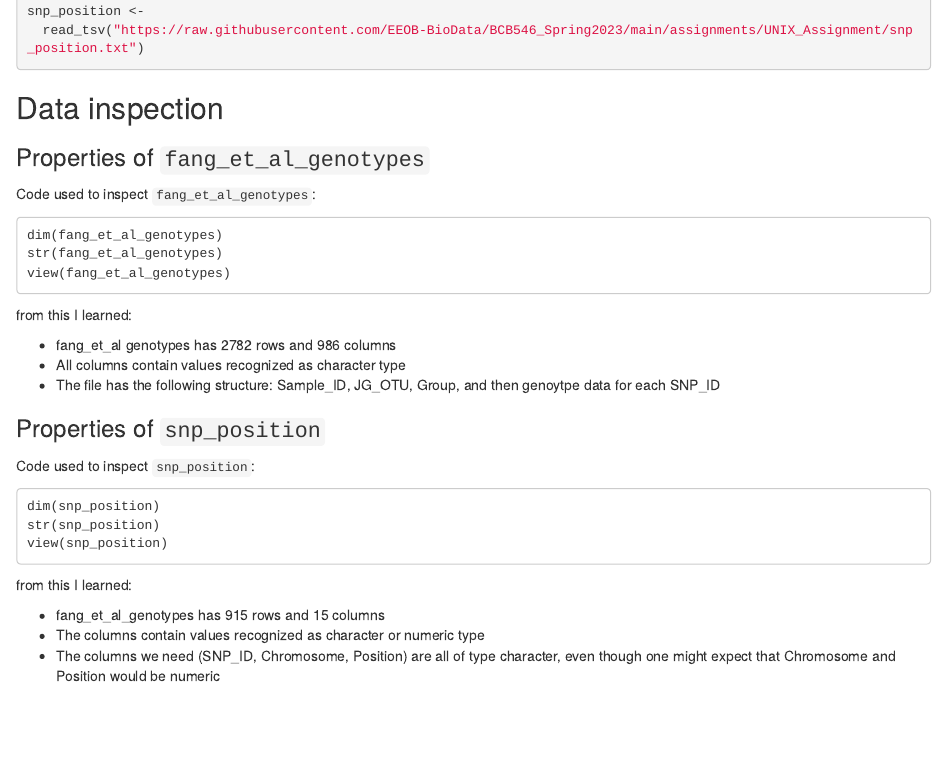
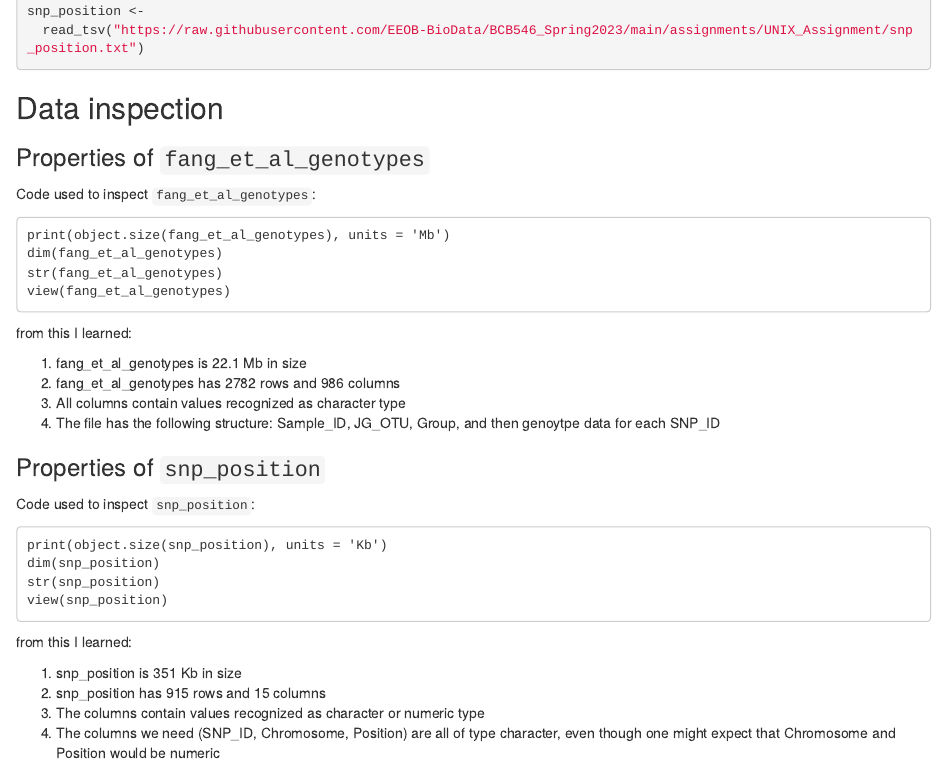
Before and after one commit to GoodKudu/R_assignment_hall, an R Markdown document (R_assignment_Hall.Rmd): the page in a window 1100 px wide, from 340 px down. The pictures show the output file R_assignment_Hall.html that the author committed with the source, opened offline.

Commit message:
updated data inspection

````diff
--- a/R_assignment_Hall.Rmd
+++ b/R_assignment_Hall.Rmd
@@ -28,20 +28,23 @@ snp_position <-
 
 Code used to inspect `fang_et_al_genotypes`:
 ```
+print(object.size(fang_et_al_genotypes), units = 'Mb')
 dim(fang_et_al_genotypes)
 str(fang_et_al_genotypes)
 view(fang_et_al_genotypes)
 ```
 from this I learned:
 
-- fang_et_al genotypes has 2782 rows and 986 columns
-- All columns contain values recognized as character type
-- The file has the following structure: Sample_ID, JG_OTU, Group, and then genoytpe data for each SNP_ID
+1. fang_et_al_genotypes is 22.1 Mb in size
+2. fang_et_al_genotypes has 2782 rows and 986 columns
+3. All columns contain values recognized as character type
+4. The file has the following structure: Sample_ID, JG_OTU, Group, and then genoytpe data for each SNP_ID
 
 ### Properties of `snp_position`
 
 Code used to inspect `snp_position`:
 ```
+print(object.size(snp_position), units = 'Kb')
 dim(snp_position)
 str(snp_position)
 view(snp_position)
@@ -49,9 +52,10 @@ view(snp_position)
 
 from this I learned:
 
-- fang_et_al_genotypes has 915 rows and 15 columns
-- The columns contain values recognized as character or numeric type
-- The columns we need (SNP_ID, Chromosome, Position) are all of type character, even though one might expect that Chromosome and Position would be numeric
+1. snp_position is 351 Kb in size
+2. snp_position has 915 rows and 15 columns
+3. The columns contain values recognized as character or numeric type
+4. The columns we need (SNP_ID, Chromosome, Position) are all of type character, even though one might expect that Chromosome and Position would be numeric
 
 
 ## Data processing
````
Also changed, not shown: R_assignment_Hall.html.
